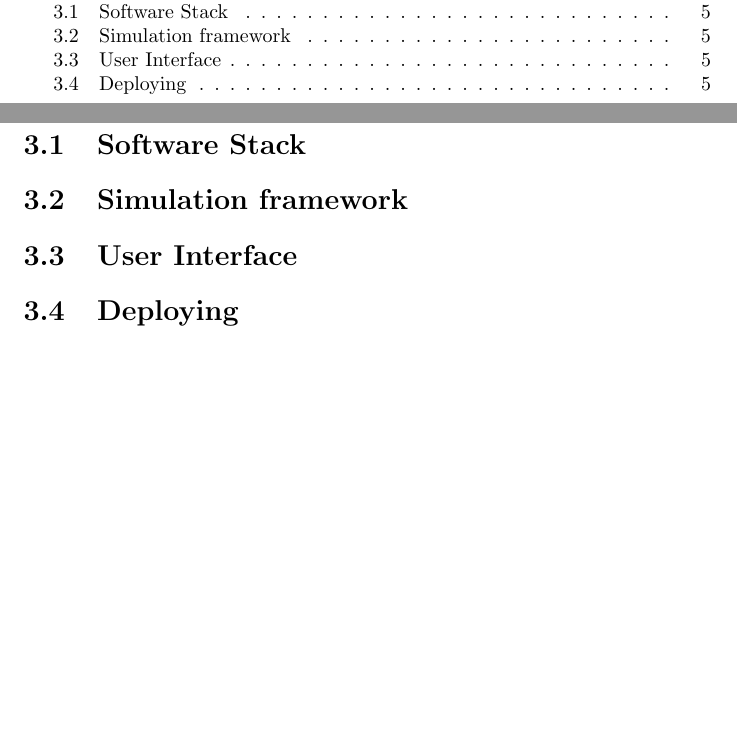
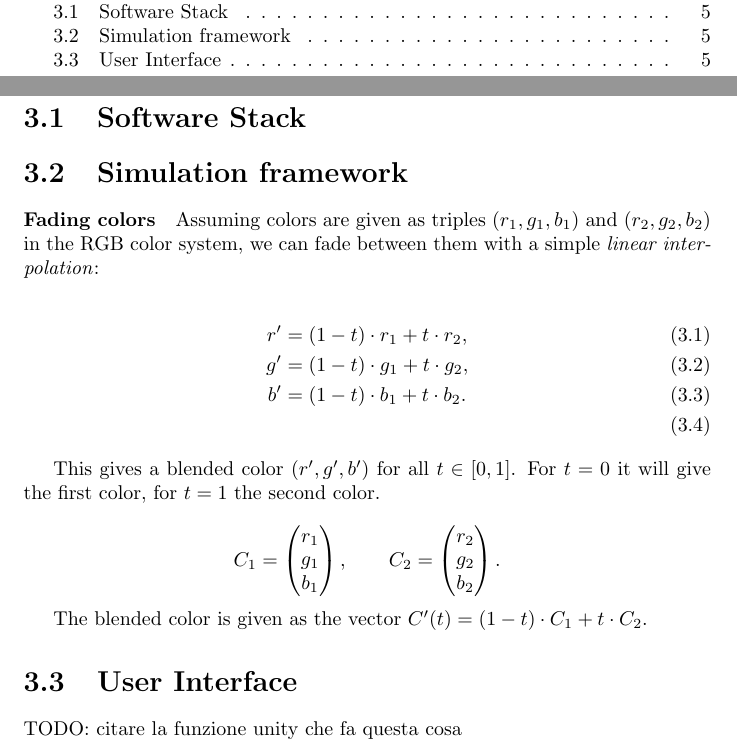
Before and after one commit to avivace/Physarum, a LaTeX document (docs/report.tex, which reads docs/3_implementation.tex): two parts of pages 3 and 8 of 10, joined at a grey line, cut so that both start at the same text, the shorter picture padded with empty space. Compiled offline with pdfLaTeX.

Commit message:
Linear interpolation for fading colors

```diff
--- a/docs/3_implementation.tex
+++ b/docs/3_implementation.tex
@@ -1,4 +1,23 @@
 \section{Software Stack}
 \section{Simulation framework}
+
+\paragraph{Fading colors}
+
+Assuming colors are given as triples $(r_1,g_1,b_1)$ and $(r_2,g_2,b_2)$ in the RGB color system, we can fade between them with a simple \textit{linear interpolation}:
+
+\begin{align}
+r' &= (1-t)\cdot r_1+t\cdot r_2,\\
+g' &= (1-t)\cdot g_1+t\cdot g_2,\\
+b' &= (1-t)\cdot b_1+t\cdot b_2.\\
+\end{align}
+
+This gives a blended color $(r',g',b')$ for all $t\in[0,1]$. For $t=0$ it will give the first color, for $t=1$ the second color.
+
+
+
+$$ C_1=\begin{pmatrix}r_1\\g_1\\b_1\end{pmatrix}, \qquad C_2=\begin{pmatrix}r_2\\g_2\\b_2\end{pmatrix}.$$
+
+The blended color is given as the vector $C'(t)=(1-t)\cdot C_1+t\cdot C_2$.
 \section{User Interface}
-\section{Deploying}
+
+TODO: citare la funzione unity che fa questa cosa
--- a/docs/report.tex
+++ b/docs/report.tex
@@ -1,4 +1,5 @@
 \documentclass{report}
+\usepackage{amsmath}
 \begin{document}
 
 \title{%
```
